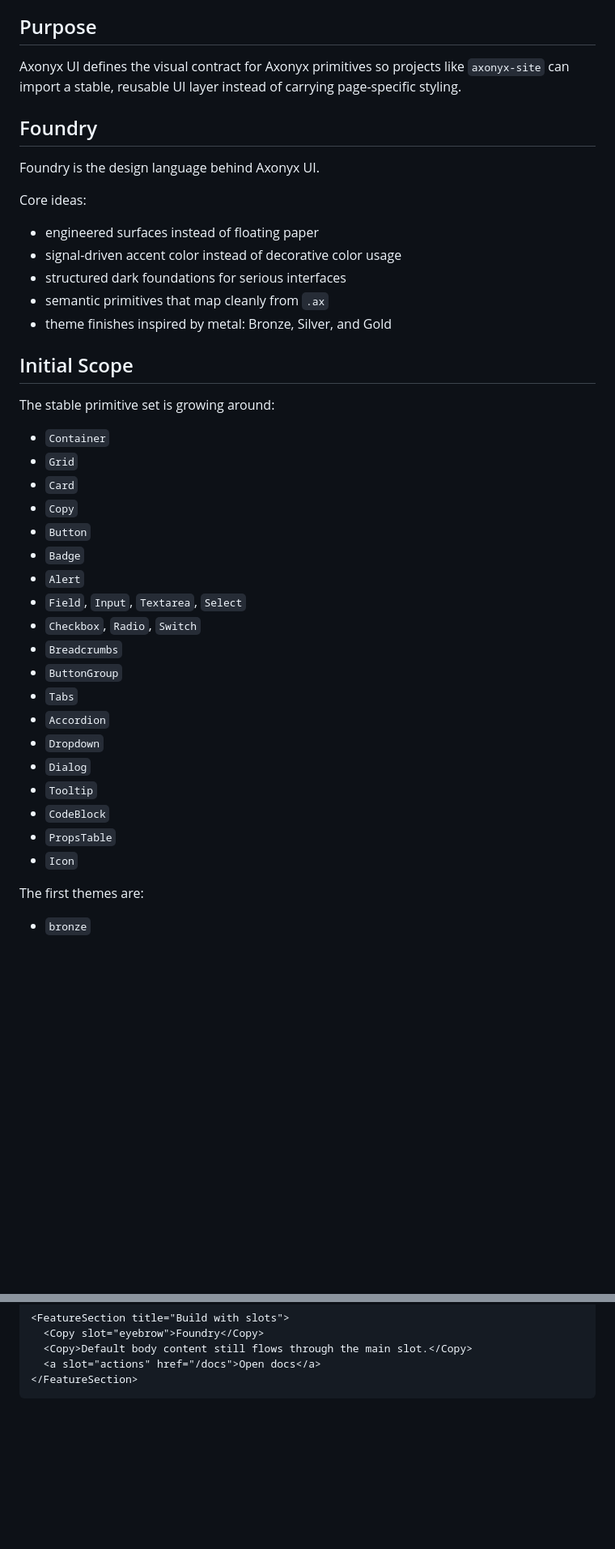
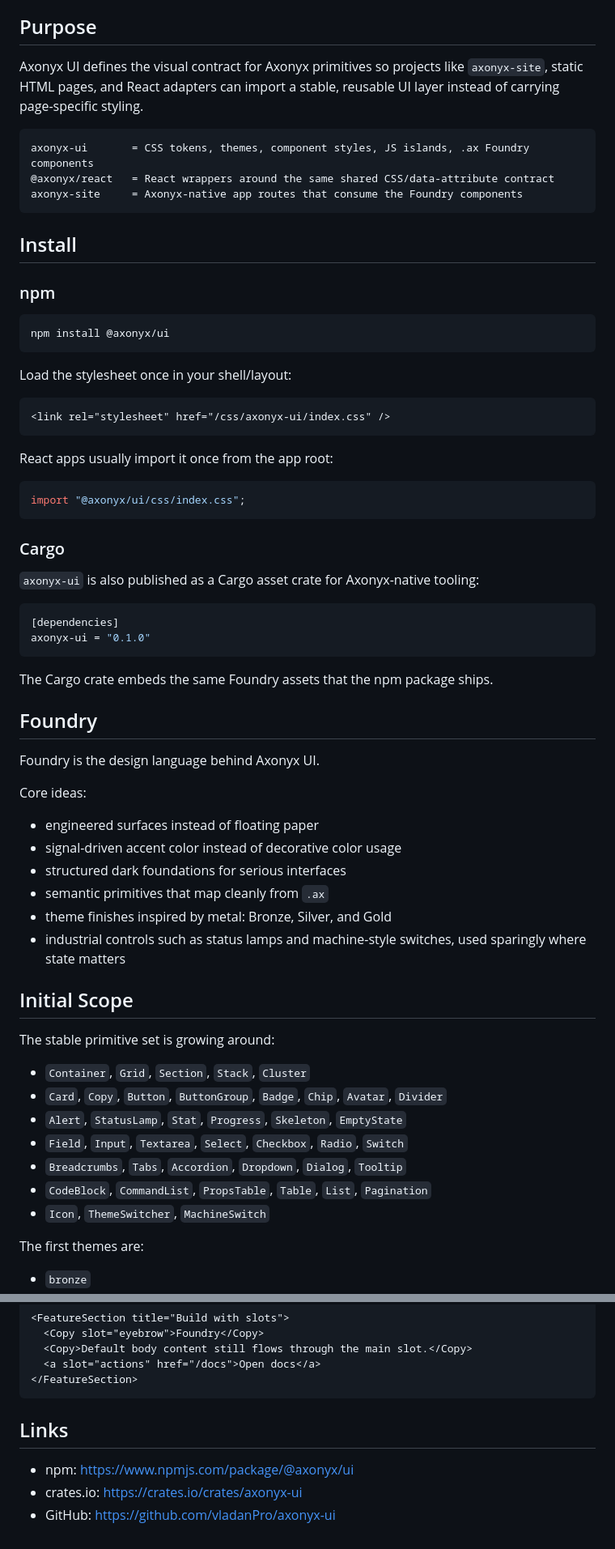
Before and after one commit to vladanPro/axonyx-ui, a Markdown page: README.md, 2 parts joined by grey strips. Shown at 81% size. Rendered like a GitHub page; blank space fills up the shorter version.

Commit message:
Refresh UI README for current CSS and Cargo package

````diff
--- a/README.md
+++ b/README.md
@@ -8,7 +8,44 @@ It is built on the **Foundry** design language: a system-oriented visual languag
 
 ## Purpose
 
-Axonyx UI defines the visual contract for Axonyx primitives so projects like `axonyx-site` can import a stable, reusable UI layer instead of carrying page-specific styling.
+Axonyx UI defines the visual contract for Axonyx primitives so projects like `axonyx-site`, static HTML pages, and React adapters can import a stable, reusable UI layer instead of carrying page-specific styling.
+
+```txt
+axonyx-ui       = CSS tokens, themes, component styles, JS islands, .ax Foundry components
+@axonyx/react   = React wrappers around the same shared CSS/data-attribute contract
+axonyx-site     = Axonyx-native app routes that consume the Foundry components
+```
+
+## Install
+
+### npm
+
+```bash
+npm install @axonyx/ui
+```
+
+Load the stylesheet once in your shell/layout:
+
+```html
+<link rel="stylesheet" href="/css/axonyx-ui/index.css" />
+```
+
+React apps usually import it once from the app root:
+
+```tsx
+import "@axonyx/ui/css/index.css";
+```
+
+### Cargo
+
+`axonyx-ui` is also published as a Cargo asset crate for Axonyx-native tooling:
+
+```toml
+[dependencies]
+axonyx-ui = "0.1.0"
+```
+
+The Cargo crate embeds the same Foundry assets that the npm package ships.
 
 ## Foundry
 
@@ -21,30 +58,19 @@ Core ideas:
 - structured dark foundations for serious interfaces
 - semantic primitives that map cleanly from `.ax`
 - theme finishes inspired by metal: Bronze, Silver, and Gold
+- industrial controls such as status lamps and machine-style switches, used sparingly where state matters
 
 ## Initial Scope
 
 The stable primitive set is growing around:
 
-- `Container`
-- `Grid`
-- `Card`
-- `Copy`
-- `Button`
-- `Badge`
-- `Alert`
-- `Field`, `Input`, `Textarea`, `Select`
-- `Checkbox`, `Radio`, `Switch`
-- `Breadcrumbs`
-- `ButtonGroup`
-- `Tabs`
-- `Accordion`
-- `Dropdown`
-- `Dialog`
-- `Tooltip`
-- `CodeBlock`
-- `PropsTable`
-- `Icon`
+- `Container`, `Grid`, `Section`, `Stack`, `Cluster`
+- `Card`, `Copy`, `Button`, `ButtonGroup`, `Badge`, `Chip`, `Avatar`, `Divider`
+- `Alert`, `StatusLamp`, `Stat`, `Progress`, `Skeleton`, `EmptyState`
+- `Field`, `Input`, `Textarea`, `Select`, `Checkbox`, `Radio`, `Switch`
+- `Breadcrumbs`, `Tabs`, `Accordion`, `Dropdown`, `Dialog`, `Tooltip`
+- `CodeBlock`, `CommandList`, `PropsTable`, `Table`, `List`, `Pagination`
+- `Icon`, `ThemeSwitcher`, `MachineSwitch`
 
 The first themes are:
 
@@ -196,3 +268,9 @@ import { FeatureSection } from "@axonyx/ui/foundry/FeatureSection.ax"
   <a slot="actions" href="/docs">Open docs</a>
 </FeatureSection>
 ```
+
+## Links
+
+- npm: https://www.npmjs.com/package/@axonyx/ui
+- crates.io: https://crates.io/crates/axonyx-ui
+- GitHub: https://github.com/vladanPro/axonyx-ui
````
Also changed, not shown: other parts of README.md (+54 -8 lines).
